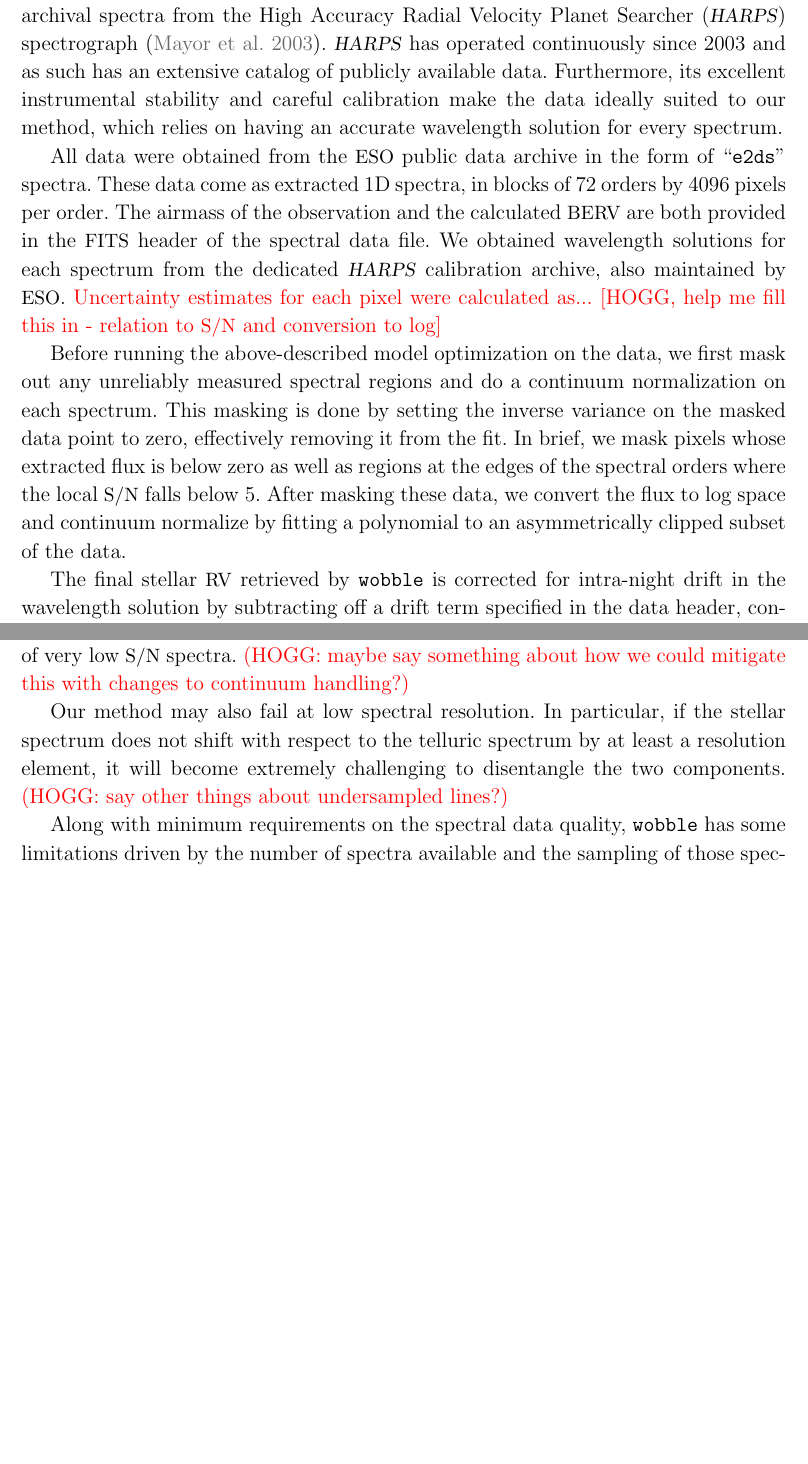
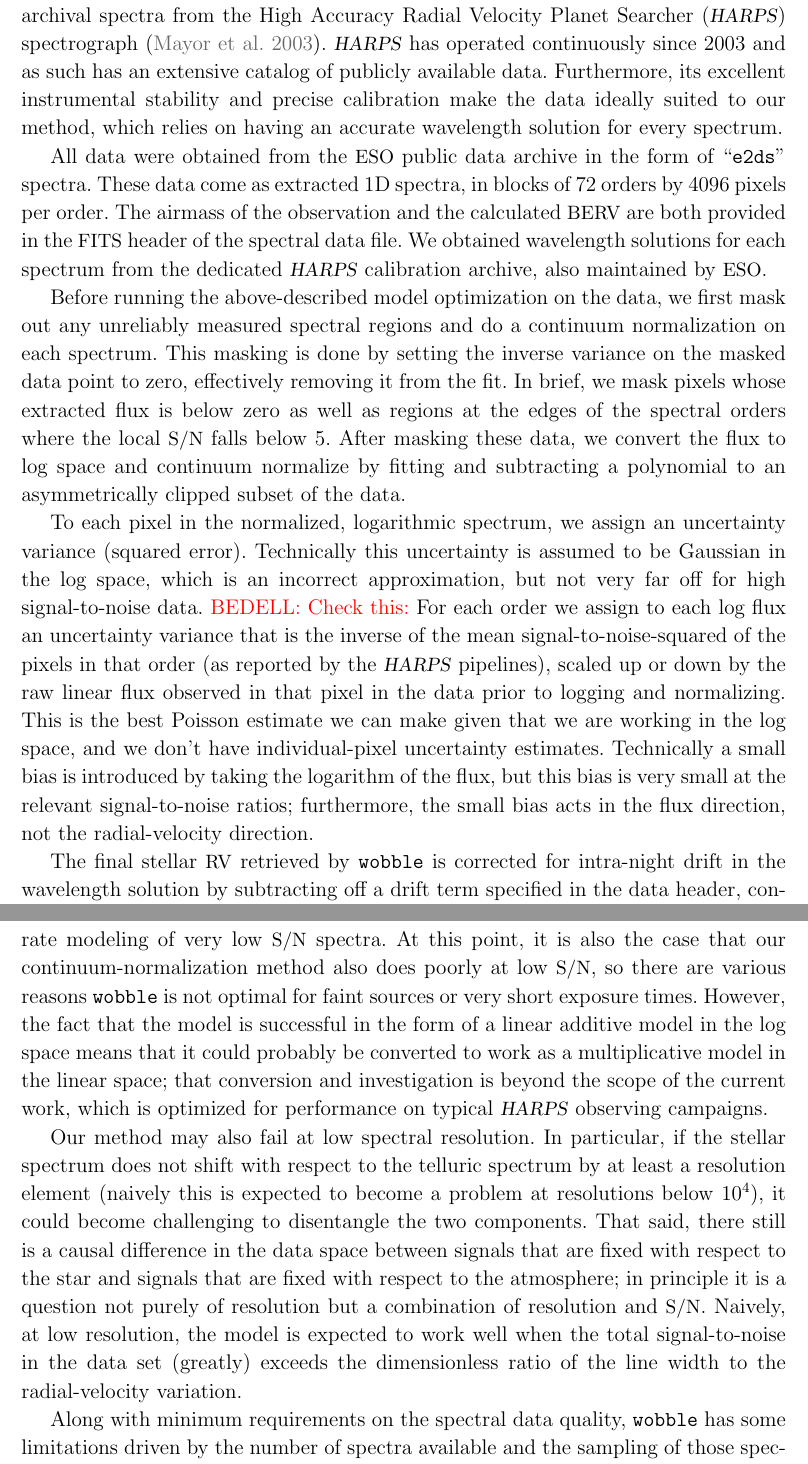
Before and after one commit to megbedell/wobble, a LaTeX paper (paper/paper.tex): two parts of pages 10 and 20 of 27 before the commit and two parts of pages 10 and 21 of 27 after it, joined at a grey line, cut so that both start at the same text, the shorter picture padded with empty space. Compiled offline with pdfLaTeX.

Commit message:
removing hogg references

```diff
--- a/paper/paper.tex
+++ b/paper/paper.tex
@@ -328,18 +328,24 @@ Our code is made open-source under the \acronym{MIT} license and is publicly ava
 
 For the purposes of this work, we chose to test the performance of \wobble on archival spectra from the High Accuracy Radial Velocity Planet Searcher (\HARPS) spectrograph \citep{Mayor2003}.
 \HARPS has operated continuously since 2003 and as such has an extensive catalog of publicly available data.
-Furthermore, its excellent instrumental stability and careful calibration make the data ideally suited to our method, which relies on having an accurate wavelength solution for every spectrum.
+Furthermore, its excellent instrumental stability and precise calibration make the data ideally suited to our method, which relies on having an accurate wavelength solution for every spectrum.
 
 All data were obtained from the \acronym{ESO} public data archive in the form of ``\code{e2ds}'' spectra.
 These data come as extracted 1D spectra, in blocks of 72 orders by 4096 pixels per order.
 The airmass of the observation and the calculated \BERV are both provided in the \acronym{FITS} header of the spectral data file.
 We obtained wavelength solutions for each spectrum from the dedicated \HARPS calibration archive, also maintained by \acronym{ESO}.
-\todo{Uncertainty estimates for each pixel were calculated as... [HOGG, help me fill this in - relation to \SNR and conversion to log]}
 
 Before running the above-described model optimization on the data, we first mask out any unreliably measured spectral regions and do a continuum normalization on each spectrum.
 This masking is done by setting the inverse variance on the masked data point to zero, effectively removing it from the fit.
 In brief, we mask pixels whose extracted flux is below zero as well as regions at the edges of the spectral orders where the local \SNR falls below 5.
-After masking these data, we convert the flux to log space and continuum normalize by fitting a polynomial to an asymmetrically clipped subset of the data.
+After masking these data, we convert the flux to log space and continuum normalize by fitting and subtracting a polynomial to an asymmetrically clipped subset of the data.
+
+To each pixel in the normalized, logarithmic spectrum, we assign an uncertainty variance (squared error).
+Technically this uncertainty is assumed to be Gaussian in the log space, which is an incorrect approximation, but not very far off for high signal-to-noise data.
+\todo{BEDELL: Check this:}
+For each order we assign to each log flux an uncertainty variance that is the inverse of the mean signal-to-noise-squared of the pixels in that order (as reported by the \HARPS pipelines), scaled up or down by the raw linear flux observed in that pixel in the data prior to logging and normalizing.
+This is the best Poisson estimate we can make given that we are working in the log space, and we don't have individual-pixel uncertainty estimates.
+Technically a small bias is introduced by taking the logarithm of the flux, but this bias is very small at the relevant signal-to-noise ratios; furthermore, the small bias acts in the flux direction, not the radial-velocity direction.
 
 The final stellar \RV retrieved by \wobble is corrected for intra-night drift in the wavelength solution by subtracting off a drift term specified in the data header, consistent with the standard \HARPS pipeline. \todo{(TO DO: make sure this is implemented!)}
 
@@ -551,10 +557,12 @@ As demonstrated for the case of \Mdwarf, \wobble is limited in its operability w
 \wobble implicitly assumes Gaussian noise in logarithmic flux, which is not strictly accurate.
-This may become a substantial issue at low \SNR, making \wobble a poor tool choice for accurate modeling of very low \SNR spectra.
-\todo{(HOGG: maybe say something about how we could mitigate this with changes to continuum handling?)}
+This could become a substantial issue at low \SNR, making \wobble a poor tool choice for accurate modeling of very low \SNR spectra.
+At this point, it is also the case that our continuum-normalization method also does poorly at low \SNR, so there are various reasons \wobble is not optimal for faint sources or very short exposure times.
+However, the fact that the model is successful in the form of a linear additive model in the log space means that it could probably be converted to work as a multiplicative model in the linear space; that conversion and investigation is beyond the scope of the current work, which is optimized for performance on typical \HARPS observing campaigns.
 
 Our method may also fail at low spectral resolution.
-In particular, if the stellar spectrum does not shift with respect to the telluric spectrum by at least a resolution element, it will become extremely challenging to disentangle the two components.
-\todo{(HOGG: say other things about undersampled lines?)}
+In particular, if the stellar spectrum does not shift with respect to the telluric spectrum by at least a resolution element (naively this is expected to become a problem at resolutions below $10^4$), it could become challenging to disentangle the two components.
+That said, there still is a causal difference in the data space between signals that are fixed with respect to the star and signals that are fixed with respect to the atmosphere; in principle it is a question not purely of resolution but a combination of resolution and \SNR.
+Naively, at low resolution, the model is expected to work well when the total signal-to-noise in the data set (greatly) exceeds the dimensionless ratio of the line width to the radial-velocity variation.
 
 Along with minimum requirements on the spectral data quality, \wobble has some limitations driven by the number of spectra available and the sampling of those spectra.
 Some minimum quantity of spectra are necessarily simply because the spectral templates contribute many free parameters, driving up quantity of data needed for inference.
@@ -572,6 +580,6 @@ If the observations in question cover a range of different airmasses, it may be
 Of course, absorption cells in general exist because the instantaneous calibration of the spectrograph in question is not reliable at the required \RV precision level.
 This means that a gas cell instrument will generally violate other, more critical assumptions about the data quality.
 
-It is likely that for such an instrument, our assumption that the wavelength solution is perfect does not hold.
+It is likely that for such an instrument, our assumption that the wavelength solution is perfect does not hold; hence the cell.
 One simple way to deal with this would be to allow the observatory rest frame component(s) of the model to change in \RV.
 The stellar \RV measurement would then be differential with respect to the effective spectrograph \RV.
```
Also changed, not shown: paper/paper.tex (5 more changed lines).
